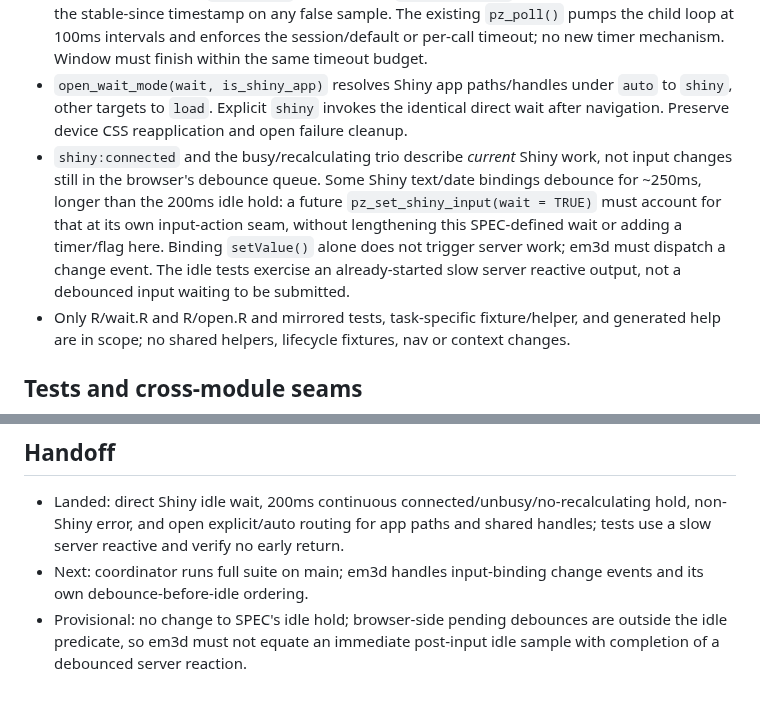
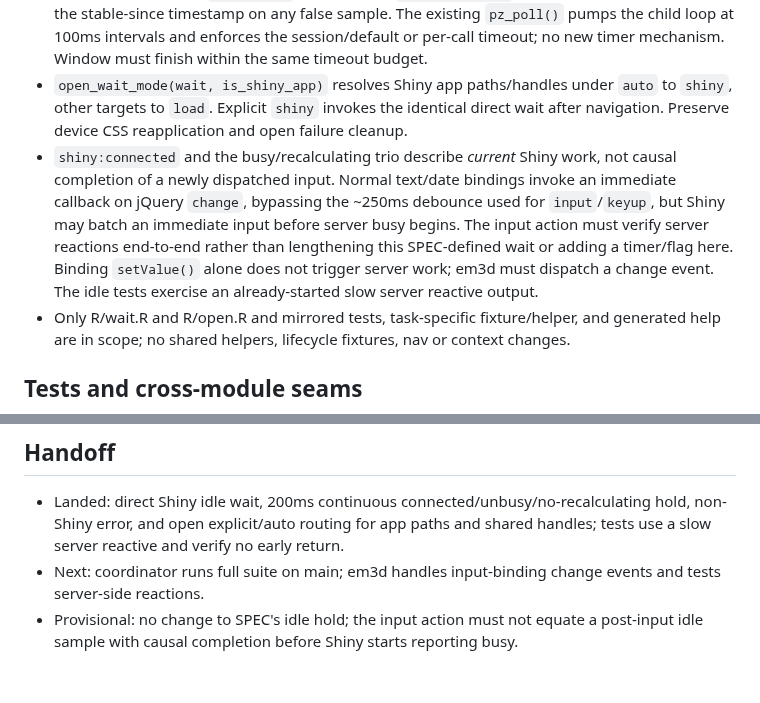
Before and after one commit to posit-dev/paparazzi, a Markdown page: .agents/phases/shiny-idle.md, 2 parts joined by grey strips. Rendered like a GitHub page.

Commit message:
docs(phases): correct Shiny change-event timing
Normal binding change callbacks bypass input debounce; server busy onset still needs end-to-end verification in the input action.

Kata: paparazzi#n4f2
Related: paparazzi#em3d

```diff
--- a/.agents/phases/shiny-idle.md
+++ b/.agents/phases/shiny-idle.md
@@ -7,7 +7,7 @@ Source: .agents/SPEC.md, Sessions and apps / Shiny idle; base main 54f0741.
 - Shiny's `shiny:connected` fires synchronously in the WebSocket `onopen` callback, after the socket changes to OPEN. A post-navigation listener misses events that fired during `pz_open()`. Sample the live Shiny socket (`window.Shiny.shinyapp.$socket.readyState === WebSocket.OPEN`) instead: it is durable evidence of the connected state across the listener race. Require this state continuously through the 200ms hold; by the next poll after an OPEN sample the onopen callback has fired. Do not install listeners in the init/restore window, add flags, or alter page state.
 - After document load, a page lacking `Shiny.shinyapp` is not a Shiny page: fail immediately with a clear classed error, both in the direct wait and explicit `pz_open(wait = 'shiny')`. Poll the trio (open connection, no `shiny-busy` on html, zero `.recalculating`) in a single JS sample and reset the stable-since timestamp on any false sample. The existing `pz_poll()` pumps the child loop at 100ms intervals and enforces the session/default or per-call timeout; no new timer mechanism. Window must finish within the same timeout budget.
 - `open_wait_mode(wait, is_shiny_app)` resolves Shiny app paths/handles under `auto` to `shiny`, other targets to `load`. Explicit `shiny` invokes the identical direct wait after navigation. Preserve device CSS reapplication and open failure cleanup.
-- `shiny:connected` and the busy/recalculating trio describe *current* Shiny work, not input changes still in the browser's debounce queue. Some Shiny text/date bindings debounce for ~250ms, longer than the 200ms idle hold: a future `pz_set_shiny_input(wait = TRUE)` must account for that at its own input-action seam, without lengthening this SPEC-defined wait or adding a timer/flag here. Binding `setValue()` alone does not trigger server work; em3d must dispatch a change event. The idle tests exercise an already-started slow server reactive output, not a debounced input waiting to be submitted.
+- `shiny:connected` and the busy/recalculating trio describe *current* Shiny work, not causal completion of a newly dispatched input. Normal text/date bindings invoke an immediate callback on jQuery `change`, bypassing the ~250ms debounce used for `input`/`keyup`, but Shiny may batch an immediate input before server busy begins. The input action must verify server reactions end-to-end rather than lengthening this SPEC-defined wait or adding a timer/flag here. Binding `setValue()` alone does not trigger server work; em3d must dispatch a change event. The idle tests exercise an already-started slow server reactive output.
 - Only R/wait.R and R/open.R and mirrored tests, task-specific fixture/helper, and generated help are in scope; no shared helpers, lifecycle fixtures, nav or context changes.
 
 ## Tests and cross-module seams
@@ -19,5 +19,5 @@ Signed off: teammate-1, before feature code.
 ## Handoff
 
 - Landed: direct Shiny idle wait, 200ms continuous connected/unbusy/no-recalculating hold, non-Shiny error, and open explicit/auto routing for app paths and shared handles; tests use a slow server reactive and verify no early return.
-- Next: coordinator runs full suite on main; em3d handles input-binding change events and its own debounce-before-idle ordering.
-- Provisional: no change to SPEC's idle hold; browser-side pending debounces are outside the idle predicate, so em3d must not equate an immediate post-input idle sample with completion of a debounced server reaction.
+- Next: coordinator runs full suite on main; em3d handles input-binding change events and tests server-side reactions.
+- Provisional: no change to SPEC's idle hold; the input action must not equate a post-input idle sample with causal completion before Shiny starts reporting busy.
```
